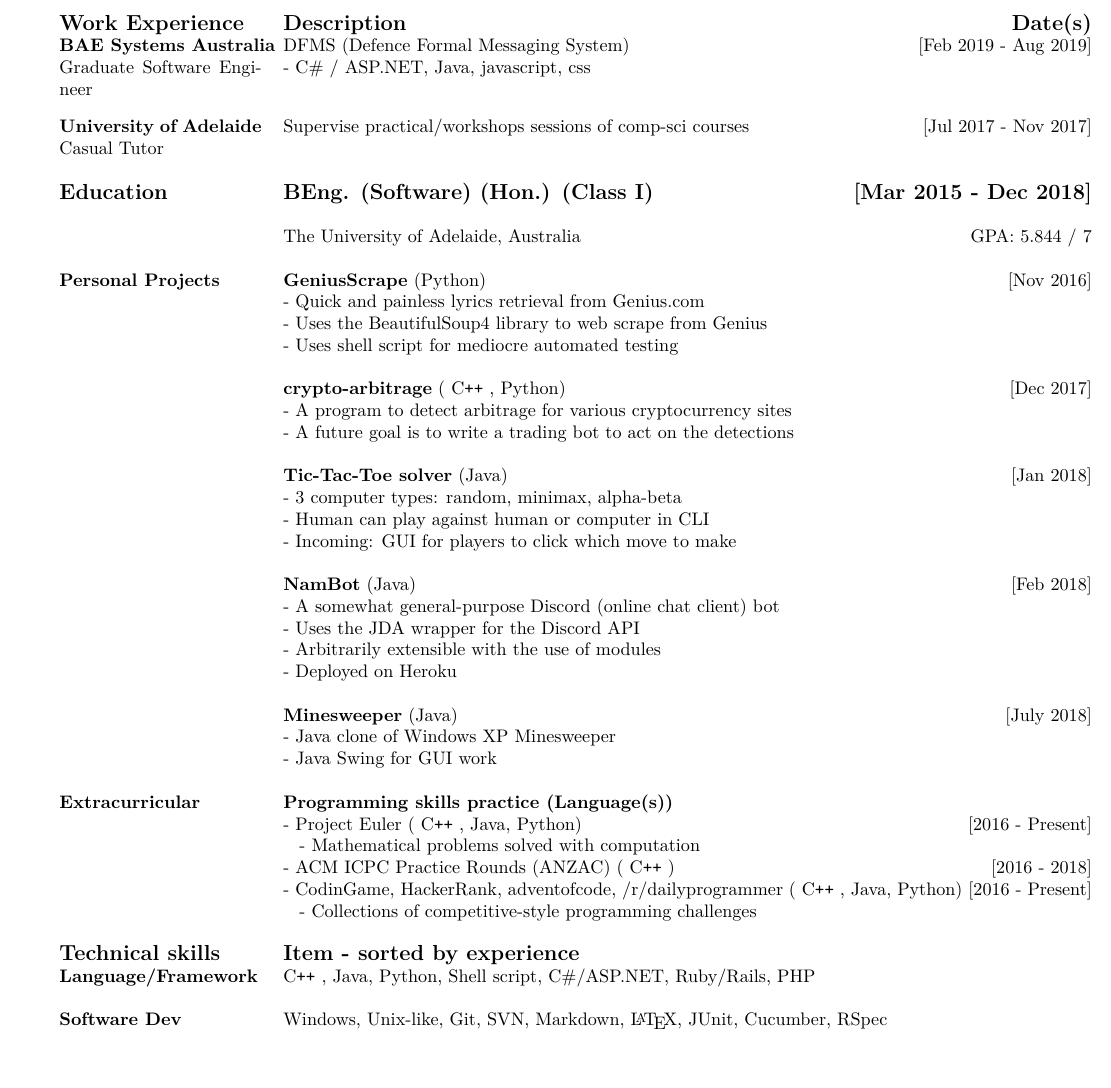
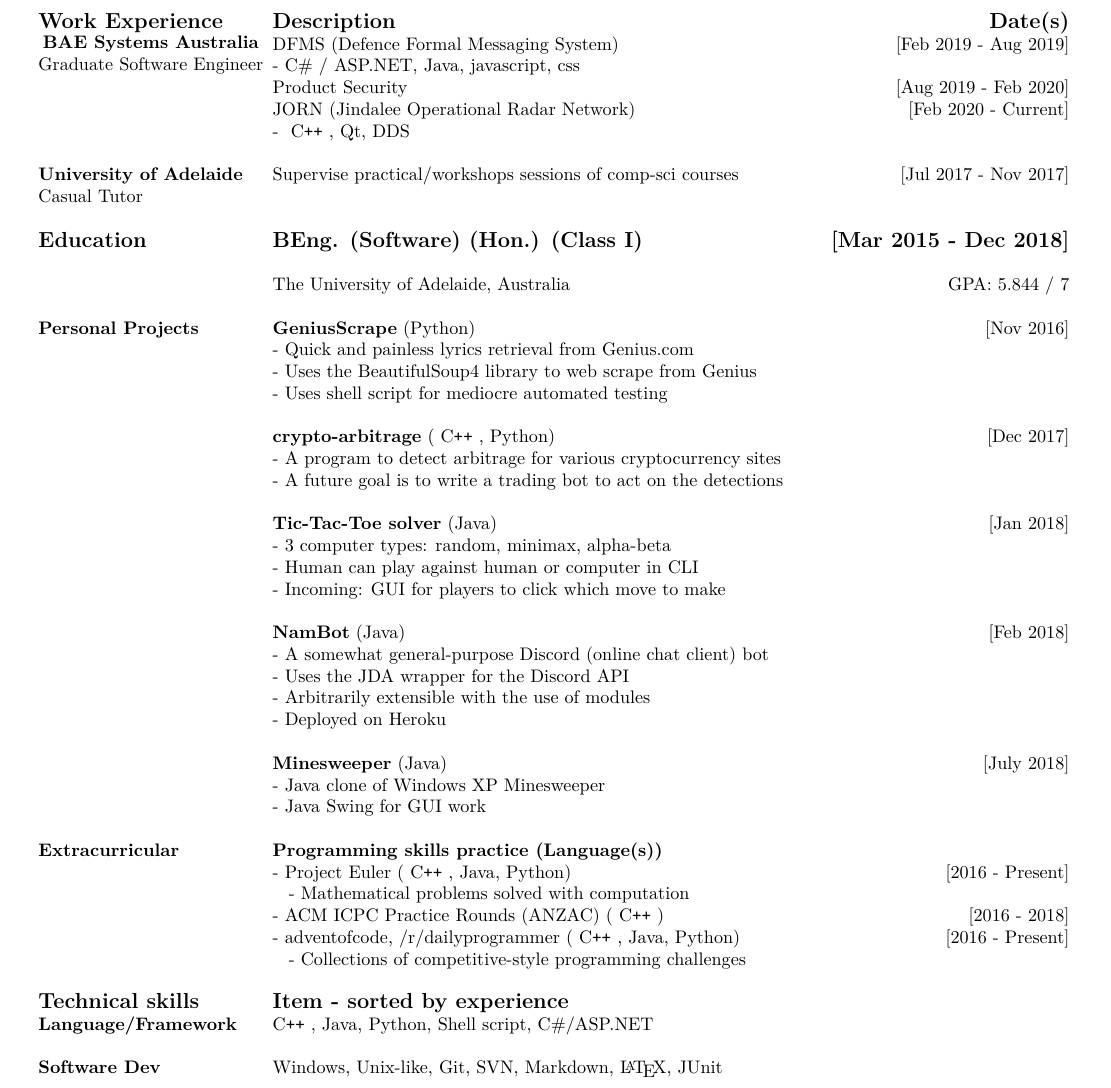
Before and after one commit to Namdrib/Resume, a LaTeX CV (denton_resume.tex): part of the page, cut so that both start at the same text. The pictures show the PDF file denton_resume.pdf that the author committed with the source.

Commit message:
Update work experience, remove older skills

```diff
--- a/denton_resume.tex
+++ b/denton_resume.tex
@@ -40,2 +40,8 @@
 		% Section 0: Work experience
 		\rowfont{\bfseries\large} Work Experience & Description \hfill Date(s) \\
+		\multirow{2}{*}{\shortstack{\textbf{BAE Systems Australia}\\Graduate Software Engineer}} & DFMS (Defence Formal Messaging System) \hfill [Feb 2019 - Aug 2019] \\
+		& - C\# / ASP.NET, Java, javascript, css \\
+		& Product Security \hfill [Aug 2019 - Feb 2020] \\
+		& JORN (Jindalee Operational Radar Network) \hfill [Feb 2020 - Current] \\
+		& - \C++, Qt, DDS \\
+
@@ -89,7 +93,7 @@
 		& - Project Euler (\C++, Java, Python) \hfill [2016 - Present] \\
 		& $\;\;$ - Mathematical problems solved with computation \\
 		& - ACM ICPC Practice Rounds (ANZAC) (\C++) \hfill [2016 - 2018] \\
-		& - CodinGame, HackerRank, adventofcode, /r/dailyprogrammer (\C++, Java, Python) \hfill [2016 - Present] \\
+		& - adventofcode, /r/dailyprogrammer (\C++, Java, Python) \hfill [2016 - Present] \\
 		& $\;\;$ - Collections of competitive-style programming challenges \\
 
 		& \\
@@ -98,12 +102,12 @@
 
 		% Section 3.1: Languages, Frameworks
 		\textbf{Language/Framework}
-		& \C++, Java, Python, Shell script, C\#/ASP.NET, Ruby/Rails, PHP \\
+		& \C++, Java, Python, Shell script, C\#/ASP.NET \\
 
 		& \\
 		% Section 3.2: Software Development
 		\textbf{Software Dev}
-		& Windows, Unix-like, Git, SVN, Markdown, \LaTeX, JUnit, Cucumber, RSpec \\
+		& Windows, Unix-like, Git, SVN, Markdown, \LaTeX, JUnit \\
 	\end{tabu}
 
 \end{document}
```
Also changed, not shown: README.md, denton_resume.pdf, denton_resume.tex (8 more changed lines).
